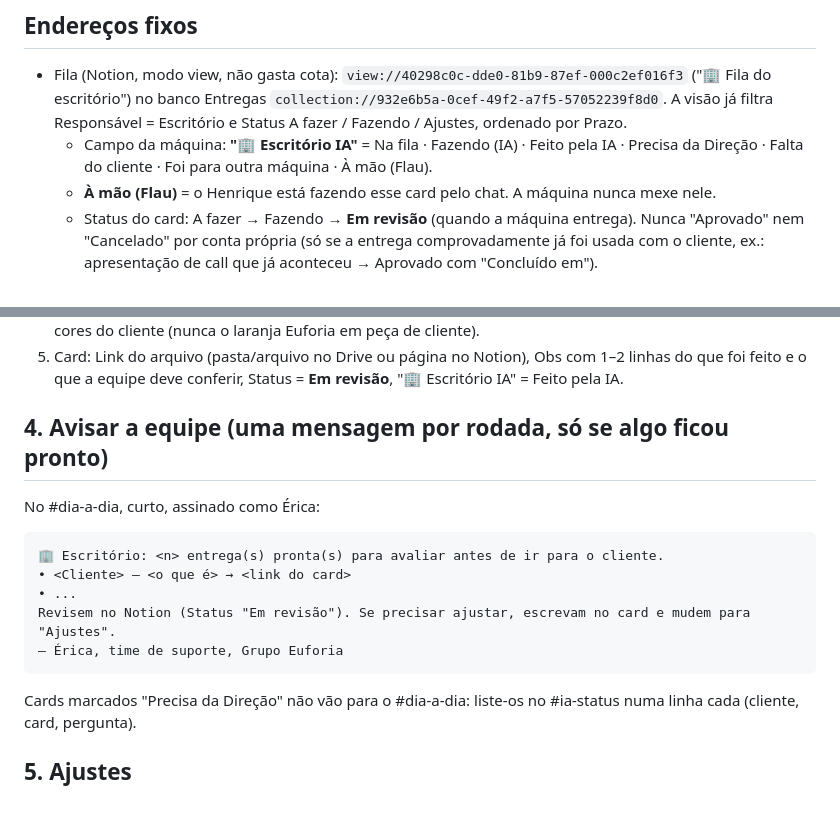
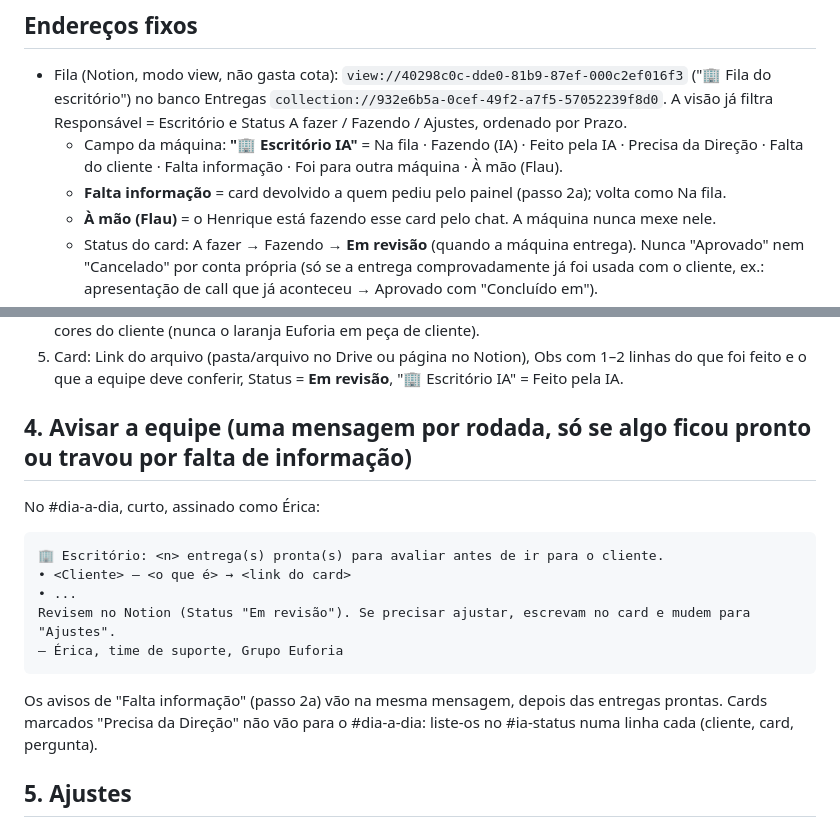
Before and after one commit to eufvideos-lab/euforia-shorts-ia, a Markdown page: escritorio/TAREFA.md, 2 parts joined by grey strips. Drawn GitHub-style.

````diff
--- a/escritorio/TAREFA.md
+++ b/escritorio/TAREFA.md
@@ -10,7 +10,8 @@ entrega, guarda no Notion/Drive, põe o card em revisão e avisa a equipe. Tudo
   no banco Entregas `collection://932e6b5a-0cef-49f2-a7f5-57052239f8d0`. A visão já filtra Responsável = Escritório
   e Status A fazer / Fazendo / Ajustes, ordenado por Prazo.
   - Campo da máquina: **"🏢 Escritório IA"** = Na fila · Fazendo (IA) · Feito pela IA · Precisa da Direção ·
-    Falta do cliente · Foi para outra máquina · À mão (Flau).
+    Falta do cliente · Falta informação · Foi para outra máquina · À mão (Flau).
+  - **Falta informação** = card devolvido a quem pediu pelo painel (passo 2a); volta como Na fila.
   - **À mão (Flau)** = o Henrique está fazendo esse card pelo chat. A máquina nunca mexe nele.
   - Status do card: A fazer → Fazendo → **Em revisão** (quando a máquina entrega). Nunca "Aprovado" nem "Cancelado"
     por conta própria (só se a entrega comprovadamente já foi usada com o cliente, ex.: apresentação de call que já
@@ -74,7 +102,7 @@ Ordem:
 5. Card: Link do arquivo (pasta/arquivo no Drive ou página no Notion), Obs com 1–2 linhas do que foi feito e o que
    a equipe deve conferir, Status = **Em revisão**, "🏢 Escritório IA" = Feito pela IA.
 
-## 4. Avisar a equipe (uma mensagem por rodada, só se algo ficou pronto)
+## 4. Avisar a equipe (uma mensagem por rodada, só se algo ficou pronto ou travou por falta de informação)
 No #dia-a-dia, curto, assinado como Érica:
 ```
 🏢 Escritório: <n> entrega(s) pronta(s) para avaliar antes de ir para o cliente.
@@ -83,6 +111,7 @@ No #dia-a-dia, curto, assinado como Érica:
 Revisem no Notion (Status "Em revisão"). Se precisar ajustar, escrevam no card e mudem para "Ajustes".
 — Érica, time de suporte, Grupo Euforia
 ```
+Os avisos de "Falta informação" (passo 2a) vão na mesma mensagem, depois das entregas prontas.
 Cards marcados "Precisa da Direção" não vão para o #dia-a-dia: liste-os no #ia-status numa linha cada
 (cliente, card, pergunta).
 
````
Also changed, not shown: other parts of escritorio/TAREFA.md (+29 -2 lines).
